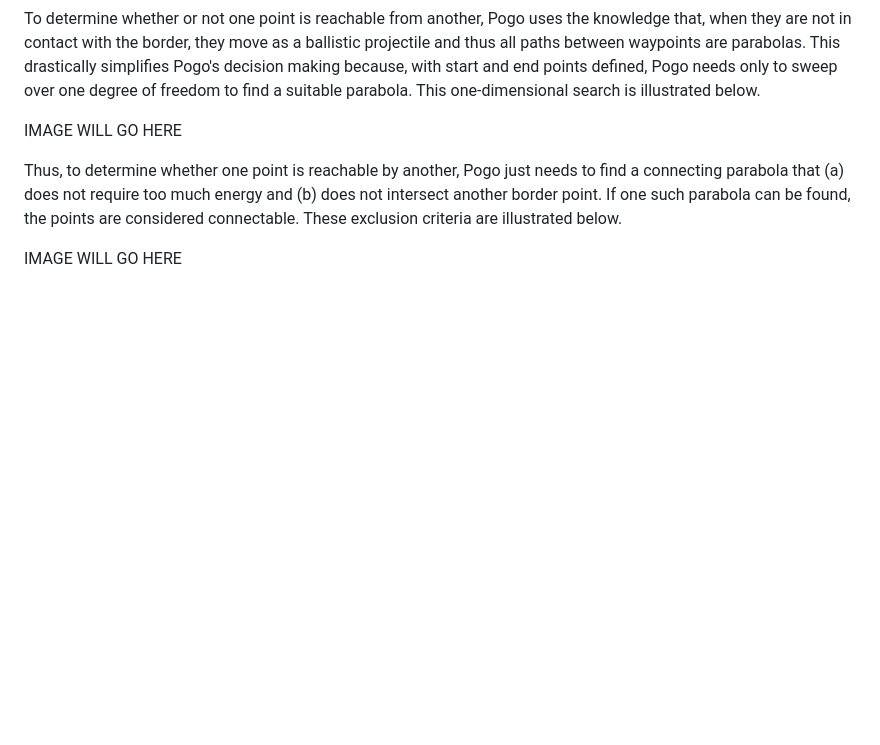
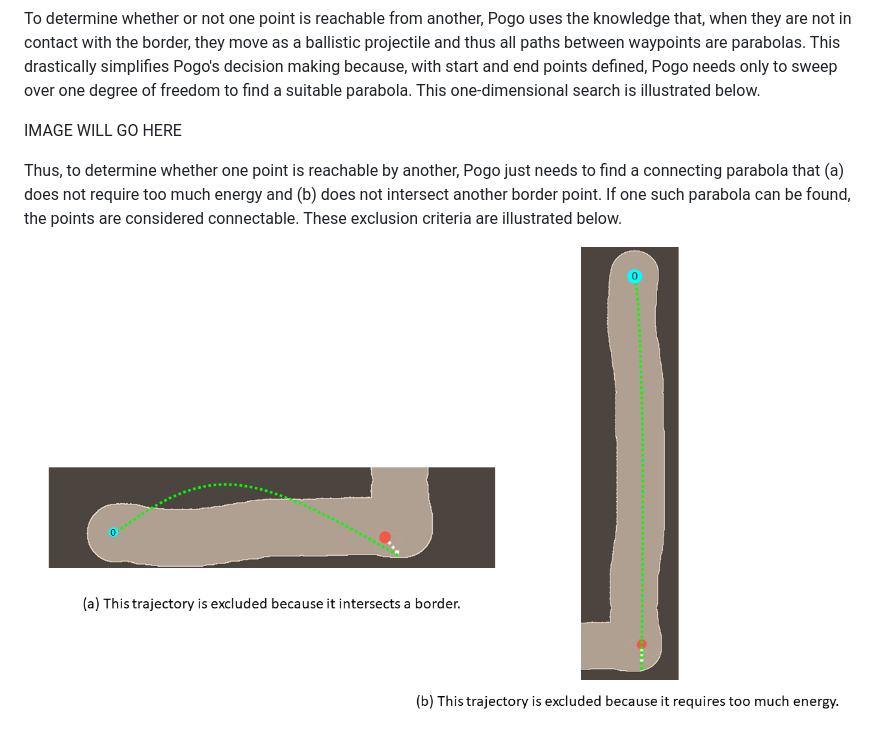
Before and after one commit to bqpd/pogo, a Markdown page: README.md, the part around the change. GitHub-like rendering; pictures changed too: images/exclusions.png (added); blank space fills up the shorter version.

Commit message:
exclusions

```diff
--- a/README.md
+++ b/README.md
@@ -32,4 +32,4 @@ IMAGE WILL GO HERE
 
 Thus, to determine whether one point is reachable by another, Pogo just needs to find a connecting parabola that (a) does not require too much energy and (b) does not intersect another border point. If one such parabola can be found, the points are considered connectable. These exclusion criteria are illustrated below.
 
-IMAGE WILL GO HERE
+![Exclusion criteria](images/exclusions.png)
```
